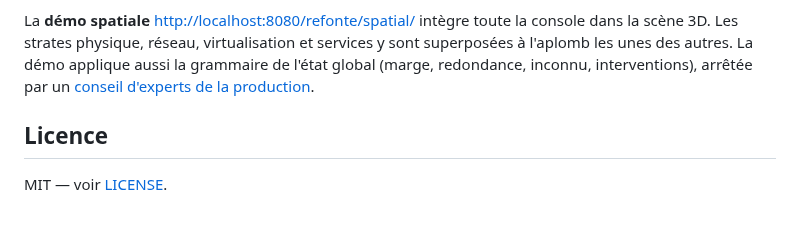
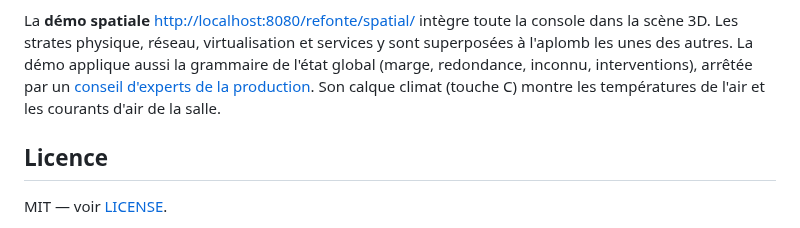
Before and after one commit to Duracel-dot/duedatepulse, a Markdown page: README.md, the part around the change. Rendered like a GitHub page.

```diff
--- a/README.md
+++ b/README.md
@@ -226,7 +226,8 @@ incident avec des données figées.
 La **démo spatiale** <http://localhost:8080/refonte/spatial/> intègre toute la console dans la scène 3D. Les
 strates physique, réseau, virtualisation et services y sont superposées à l'aplomb les unes des autres. La
 démo applique aussi la grammaire de l'état global (marge, redondance, inconnu, interventions), arrêtée par un
-[conseil d'experts de la production](docs/refonte/CONSEIL-PRODUCTION.md).
+[conseil d'experts de la production](docs/refonte/CONSEIL-PRODUCTION.md). Son calque climat (touche C)
+montre les températures de l'air et les courants d'air de la salle.
 
 ## Licence
 
```
Also changed, not shown: docs/refonte/CONSEIL-PRODUCTION.md (+42 -1 lines), docs/refonte/README.md (+3 -0 lines), docs/refonte/maquettes/15-spatial-climat.jpg (added), 9 other files.
